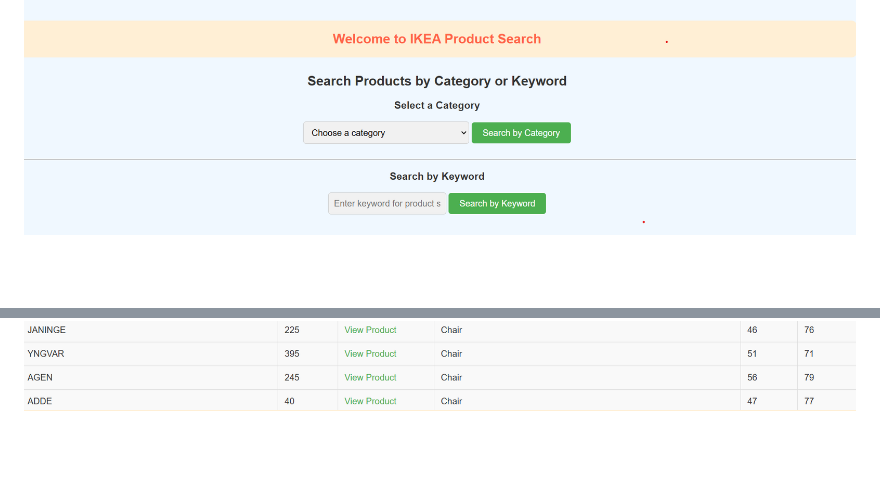
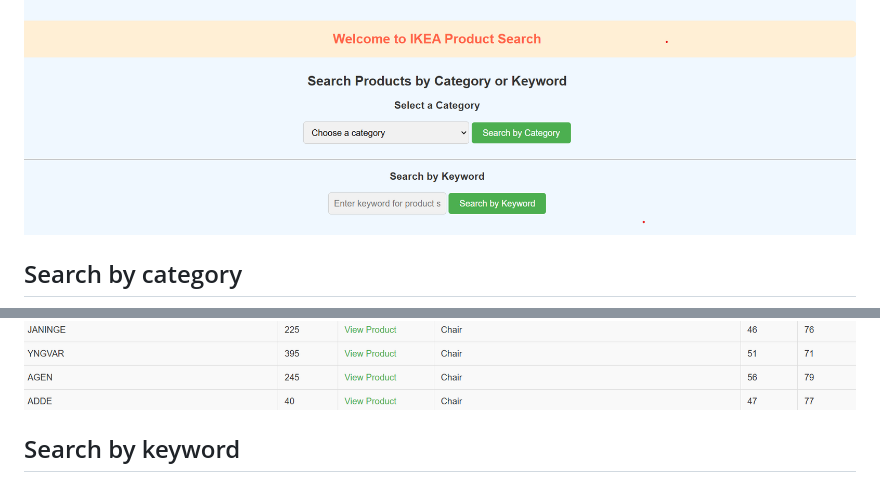
Before and after one commit to VigneshwariJ31/Ikeas_Products_Finder, a Markdown page: README.md, 2 parts joined by grey strips. GitHub-like rendering; blank space fills up the shorter version.

```diff
--- a/README.md
+++ b/README.md
@@ -90,7 +90,9 @@ You should see the IKEA product search interface where you can search for produc
 ![image_alt](https://github.com/VigneshwariJ31/Ikeas_Products_Finder/blob/2ca8e22aaa6b9a2d121fe31f8c35f3c9dd08b6f7/Folder%20structure.png)
 ## Main Page
 ![image_alt](https://github.com/VigneshwariJ31/Ikeas_Products_Finder/blob/1920f0ad0f85eb7d24150e7d31d4b350939f534c/Main%20Screen.png)
+## Search by category
 ![image_alt](https://github.com/VigneshwariJ31/Ikeas_Products_Finder/blob/1920f0ad0f85eb7d24150e7d31d4b350939f534c/Search_by_Keyword.png)
+## Search by keyword
 ![image_alt](https://github.com/VigneshwariJ31/Ikeas_Products_Finder/blob/1920f0ad0f85eb7d24150e7d31d4b350939f534c/Search_by_category.png)
 ## Contributing
 Feel free to fork this repository, open issues, and submit pull requests. Contributions are welcome to enhance the product search experience or add more features.
```
